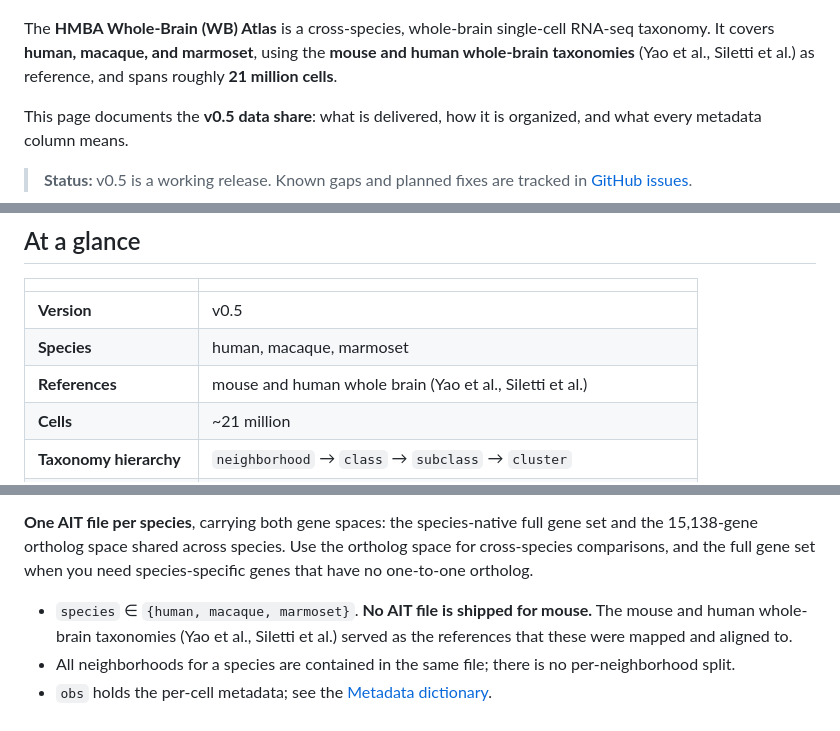
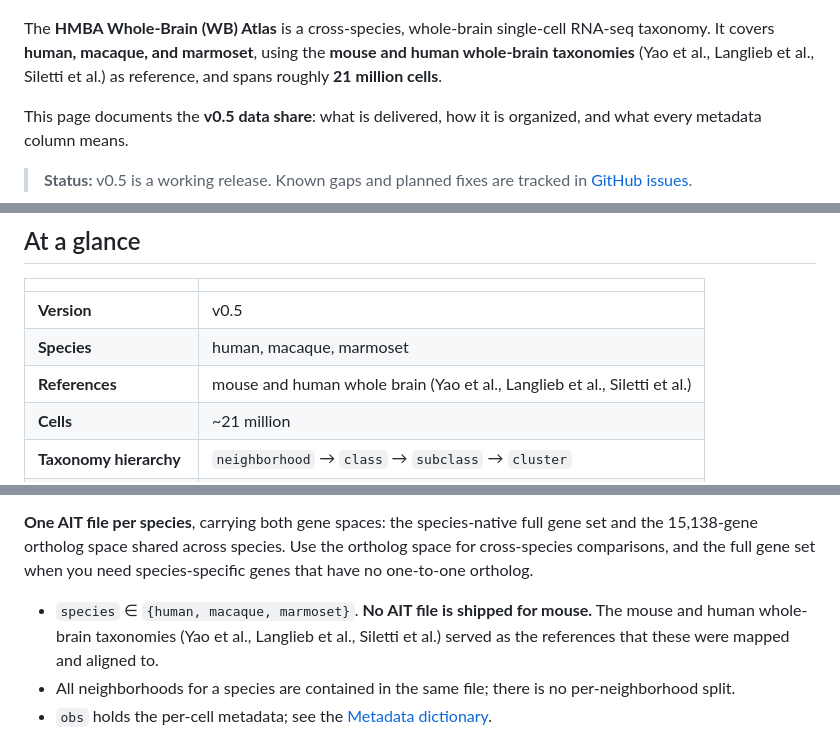
Before and after one commit to AllenInstitute/HMBA_WB_Atlas, a Markdown page: README.md, 3 parts joined by grey strips. GitHub-like rendering.

Commit message:
Update references in README for accuracy

```diff
--- a/README.md
+++ b/README.md
@@ -4,7 +4,7 @@
 
 ![From the completed mouse, cross-primate basal ganglia, and marmoset subcortical atlases, through the current cross-species consensus effort, to a whole-brain taxonomy across all four species](docs/overview_image.png)
 
-The **HMBA Whole-Brain (WB) Atlas** is a cross-species, whole-brain single-cell RNA-seq taxonomy. It covers **human, macaque, and marmoset**, using the **mouse and human whole-brain taxonomies** (Yao et al., Siletti et al.) as reference, and spans roughly **21 million cells**.
+The **HMBA Whole-Brain (WB) Atlas** is a cross-species, whole-brain single-cell RNA-seq taxonomy. It covers **human, macaque, and marmoset**, using the **mouse and human whole-brain taxonomies** (Yao et al., Langlieb et al., Siletti et al.) as reference, and spans roughly **21 million cells**.
 
 This page documents the **v0.5 data share**: what is delivered, how it is organized, and what every metadata column means.
 
@@ -35,7 +35,7 @@ This page documents the **v0.5 data share**: what is delivered, how it is organi
 |---|---|
 | **Version** | v0.5 |
 | **Species** | human, macaque, marmoset |
-| **References** | mouse and human whole brain (Yao et al., Siletti et al.) |
+| **References** | mouse and human whole brain (Yao et al., Langlieb et al., Siletti et al.) |
 | **Cells** | ~21 million |
 | **Taxonomy hierarchy** | `neighborhood` → `class` → `subclass` → `cluster` |
 | **Ortholog gene space** | 15,138 genes shared across human / macaque / marmoset / mouse |
@@ -135,7 +135,7 @@ aws s3 cp s3://released-taxonomies-802451596237-us-west-2/HMBA/whole_brain/0.5/h
 
 **One AIT file per species**, carrying both gene spaces: the species-native full gene set and the 15,138-gene ortholog space shared across species. Use the ortholog space for cross-species comparisons, and the full gene set when you need species-specific genes that have no one-to-one ortholog.
 
-- `species` ∈ `{human, macaque, marmoset}`. **No AIT file is shipped for mouse.** The mouse and human whole-brain taxonomies (Yao et al., Siletti et al.) served as the references that these were mapped and aligned to.
+- `species` ∈ `{human, macaque, marmoset}`. **No AIT file is shipped for mouse.** The mouse and human whole-brain taxonomies (Yao et al., Langlieb et al., Siletti et al.) served as the references that these were mapped and aligned to.
 - All neighborhoods for a species are contained in the same file; there is no per-neighborhood split.
 - `obs` holds the per-cell metadata; see the [Metadata dictionary](#metadata-dictionary).
 - `obsm` carries the **scVI latent representations** used for integration and clustering, along with the global 2D UMAP coordinates as `X_umap`. The UMAP was computed from projected scVI embeddings from the global integration.
```
